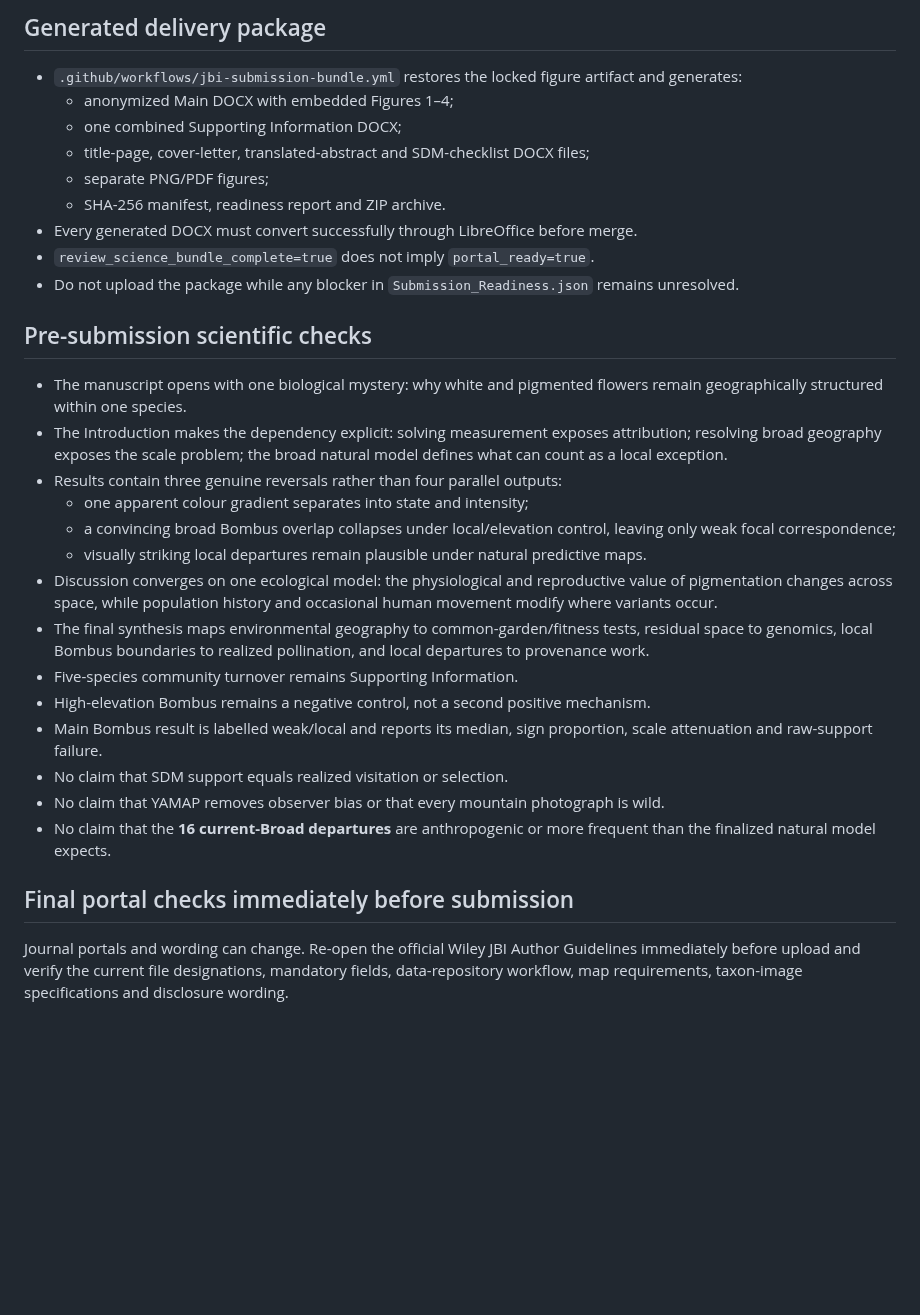
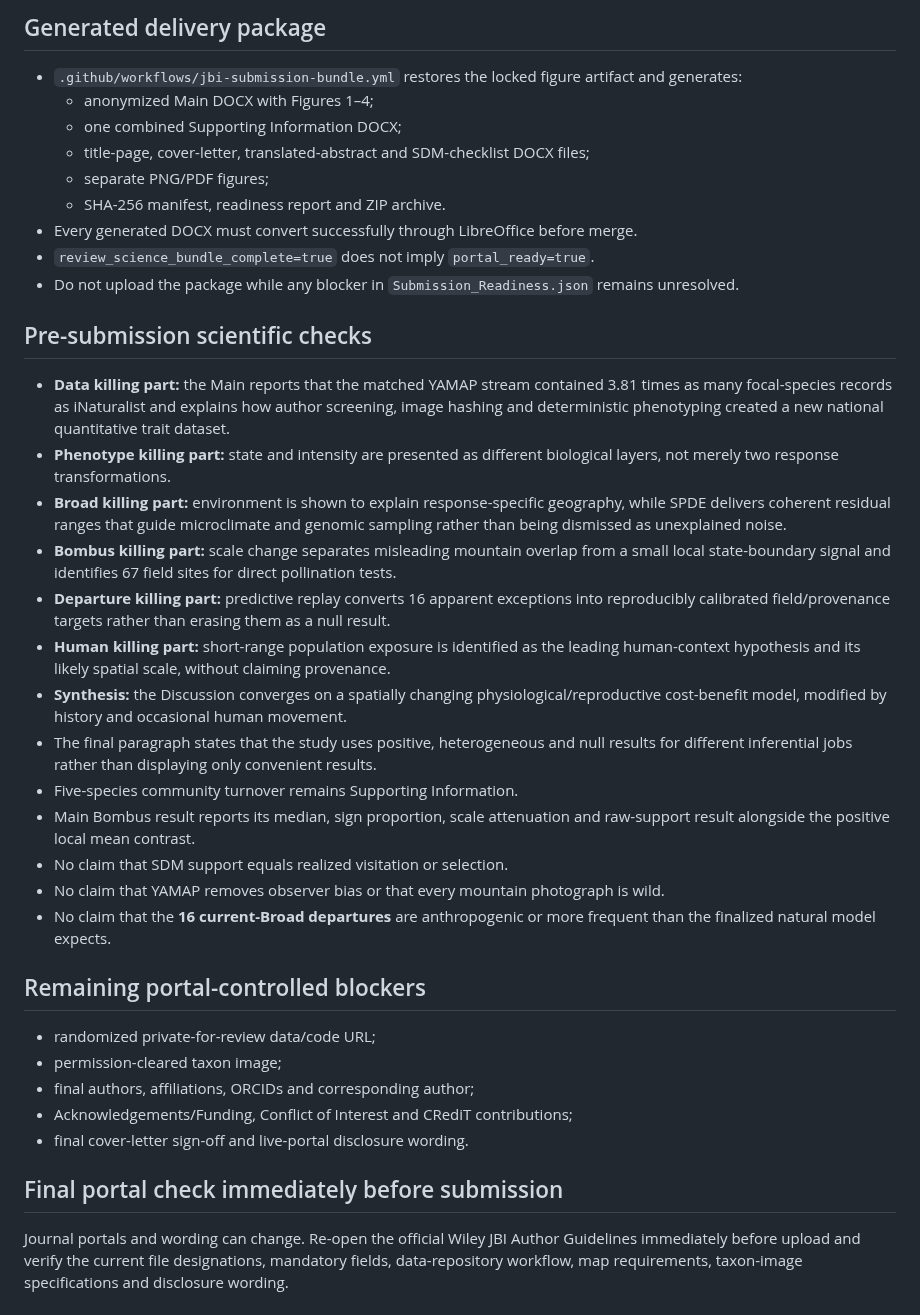
Before and after one commit to zuizui0223/hotarubukuro, a Markdown page: submission/jbi/JBI_submission_checklist.md, the part around one of its changes. Rendered like a GitHub page; blank space fills up the shorter version.

Commit message:
Align JBI checklist with official requirements and study strengths

```diff
--- a/submission/jbi/JBI_submission_checklist.md
+++ b/submission/jbi/JBI_submission_checklist.md
@@ -81,7 +90,7 @@ Checked against the current Wiley `Journal of Biogeography` Author Guidelines on
 ## Generated delivery package
 
 - `.github/workflows/jbi-submission-bundle.yml` restores the locked figure artifact and generates:
-  - anonymized Main DOCX with embedded Figures 1–4;
+  - anonymized Main DOCX with Figures 1–4;
   - one combined Supporting Information DOCX;
   - title-page, cover-letter, translated-abstract and SDM-checklist DOCX files;
   - separate PNG/PDF figures;
@@ -92,21 +101,28 @@ Checked against the current Wiley `Journal of Biogeography` Author Guidelines on
 
 ## Pre-submission scientific checks
 
-- The manuscript opens with one biological mystery: why white and pigmented flowers remain geographically structured within one species.
-- The Introduction makes the dependency explicit: solving measurement exposes attribution; resolving broad geography exposes the scale problem; the broad natural model defines what can count as a local exception.
-- Results contain three genuine reversals rather than four parallel outputs:
-  - one apparent colour gradient separates into state and intensity;
-  - a convincing broad Bombus overlap collapses under local/elevation control, leaving only weak focal correspondence;
-  - visually striking local departures remain plausible under natural predictive maps.
-- Discussion converges on one ecological model: the physiological and reproductive value of pigmentation changes across space, while population history and occasional human movement modify where variants occur.
-- The final synthesis maps environmental geography to common-garden/fitness tests, residual space to genomics, local Bombus boundaries to realized pollination, and local departures to provenance work.
+- **Data killing part:** the Main reports that the matched YAMAP stream contained 3.81 times as many focal-species records as iNaturalist and explains how author screening, image hashing and deterministic phenotyping created a new national quantitative trait dataset.
+- **Phenotype killing part:** state and intensity are presented as different biological layers, not merely two response transformations.
+- **Broad killing part:** environment is shown to explain response-specific geography, while SPDE delivers coherent residual ranges that guide microclimate and genomic sampling rather than being dismissed as unexplained noise.
+- **Bombus killing part:** scale change separates misleading mountain overlap from a small local state-boundary signal and identifies 67 field sites for direct pollination tests.
+- **Departure killing part:** predictive replay converts 16 apparent exceptions into reproducibly calibrated field/provenance targets rather than erasing them as a null result.
+- **Human killing part:** short-range population exposure is identified as the leading human-context hypothesis and its likely spatial scale, without claiming provenance.
+- **Synthesis:** the Discussion converges on a spatially changing physiological/reproductive cost-benefit model, modified by history and occasional human movement.
+- The final paragraph states that the study uses positive, heterogeneous and null results for different inferential jobs rather than displaying only convenient results.
 - Five-species community turnover remains Supporting Information.
-- High-elevation Bombus remains a negative control, not a second positive mechanism.
-- Main Bombus result is labelled weak/local and reports its median, sign proportion, scale attenuation and raw-support failure.
+- Main Bombus result reports its median, sign proportion, scale attenuation and raw-support result alongside the positive local mean contrast.
 - No claim that SDM support equals realized visitation or selection.
 - No claim that YAMAP removes observer bias or that every mountain photograph is wild.
 - No claim that the **16 current-Broad departures** are anthropogenic or more frequent than the finalized natural model expects.
 
-## Final portal checks immediately before submission
+## Remaining portal-controlled blockers
+
+- randomized private-for-review data/code URL;
+- permission-cleared taxon image;
+- final authors, affiliations, ORCIDs and corresponding author;
+- Acknowledgements/Funding, Conflict of Interest and CRediT contributions;
+- final cover-letter sign-off and live-portal disclosure wording.
+
+## Final portal check immediately before submission
 
 Journal portals and wording can change. Re-open the official Wiley JBI Author Guidelines immediately before upload and verify the current file designations, mandatory fields, data-repository workflow, map requirements, taxon-image specifications and disclosure wording.
```
Also changed, not shown: other parts of submission/jbi/JBI_submission_checklist.md (+20 -11 lines).
